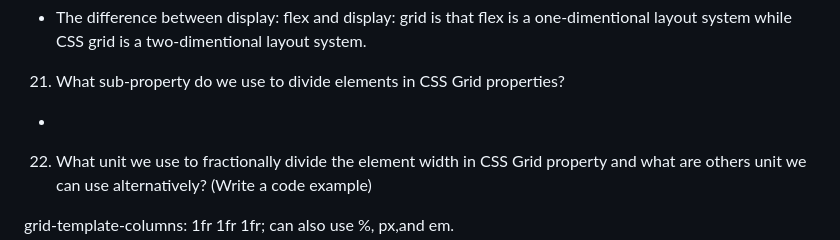
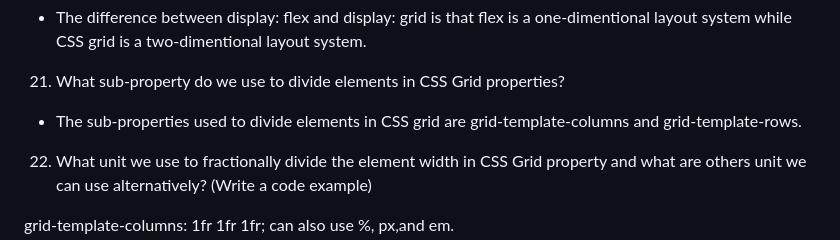
Before and after one commit to Marissa-852/reference-website, a Markdown page: README.md, the part around the change. Drawn GitHub-style.

Commit message:
question 21 answer

```diff
--- a/README.md
+++ b/README.md
@@ -212,7 +212,7 @@ grid-template-rows
 - The difference between display: flex and display: grid is that flex is a one-dimentional layout system while CSS grid is a two-dimentional layout system.
 
 21. What sub-property do we use to divide elements in CSS Grid properties?
--
+- The sub-properties used to divide elements in CSS grid are grid-template-columns and grid-template-rows.
 
 22. What unit we use to fractionally divide the element width in CSS Grid property and what are others unit we can use alternatively? (Write a code example)
 
```
